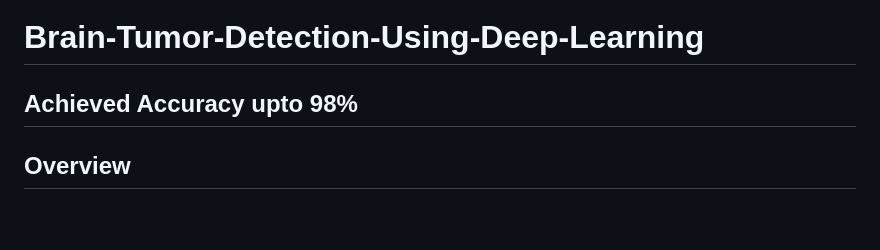
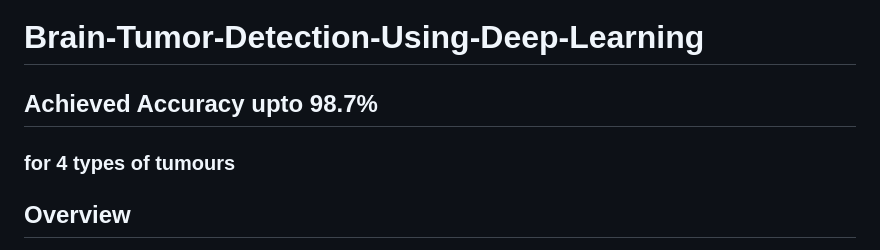
Before and after one commit to HarshPawar-7/Brain-Tumour-Detection, a Markdown page: README.md, the part around the change. GitHub-like rendering; blank space fills up the shorter version.

```diff
--- a/README.md
+++ b/README.md
@@ -1,6 +1,7 @@
 # Brain-Tumor-Detection-Using-Deep-Learning
 
-## Achieved Accuracy upto 98% ##
+## Achieved Accuracy upto 98.7% ##
+### for 4 types of tumours ###
 
 ## Overview
 This project implements a deep learning model for detecting brain tumors using MRI images. It leverages transfer learning with the VGG16 model to classify MRI scans into four categories: glioma, meningioma, pituitary, and no tumor. The model is trained using TensorFlow and Keras on a labeled dataset and achieves high accuracy in detecting brain tumors.
```
